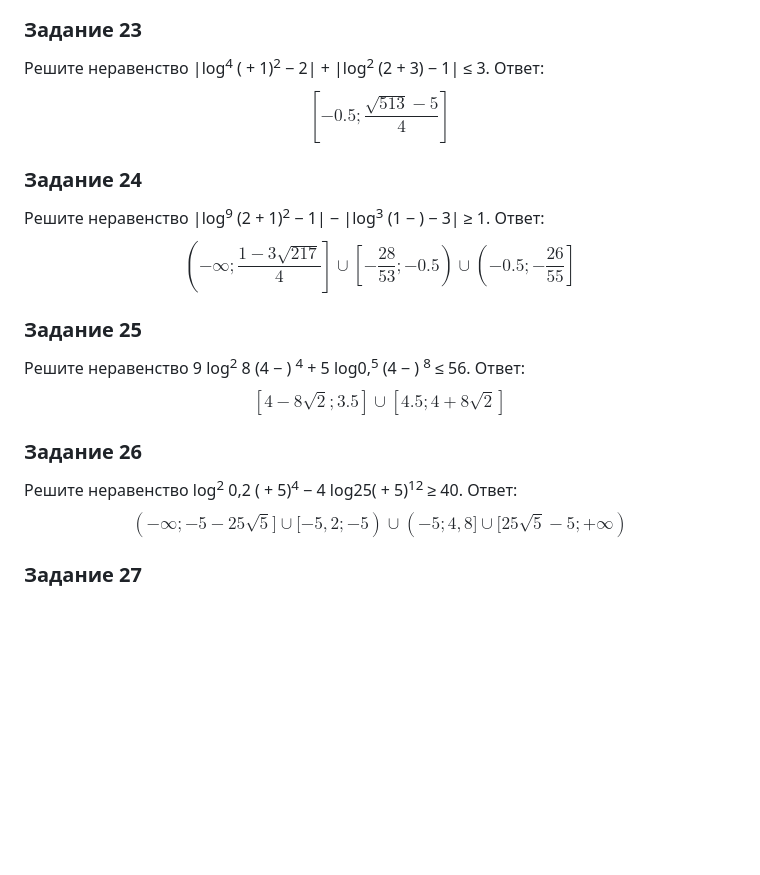
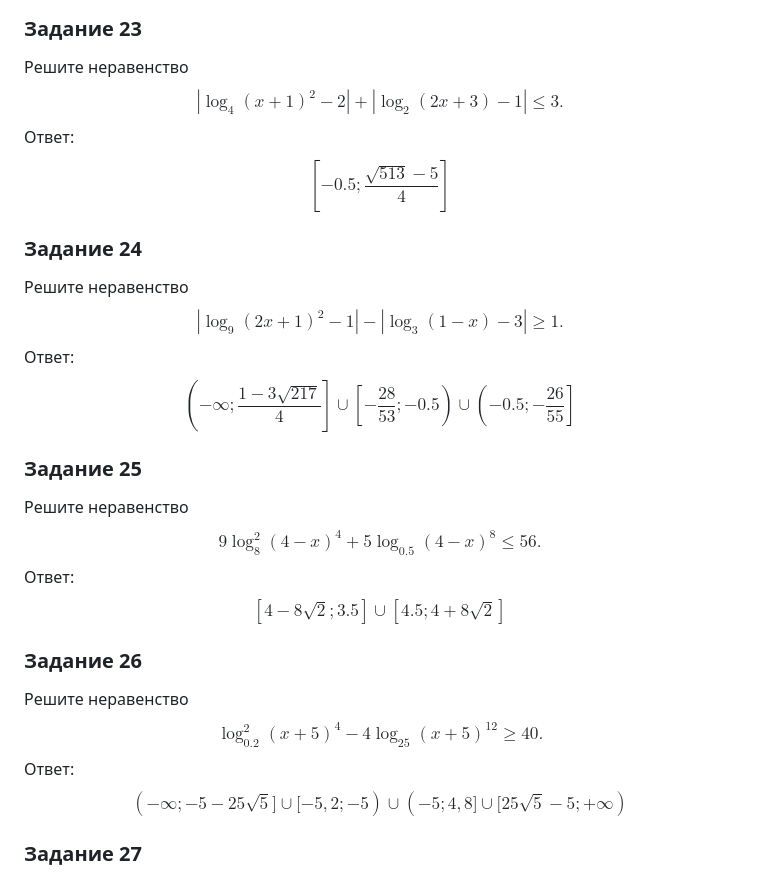
Before and after one commit to semyoonov/AI-TUTOR-bot, a Markdown page: task_db/task_examples/task15.md, the part around one of its changes. Rendered like a GitHub page; blank space fills up the shorter version.

Commit message:
fix: tasks formatting

```diff
--- a/task_db/task_examples/task15.md
+++ b/task_db/task_examples/task15.md
@@ -65,16 +65,16 @@
 Решите неравенство $3^{2\sqrt{x}-10} + 6561 \cdot 12^{\sqrt{x}-4} < 3^{2\sqrt{x}} + 16 \cdot 12^{\sqrt{x}-6}$ .
 Ответ: $$[0,16)$$
 ### Задание 23
-Решите неравенство |log<sup>4</sup> ( + 1)<sup>2</sup> − 2| + |log<sup>2</sup> (2 + 3) − 1| ≤ 3.
+Решите неравенство $$|\log_4 (x + 1)^2 - 2| + |\log_2 (2x + 3) - 1| \le 3.$$
 Ответ: $$\left[ -0.5; \frac{\sqrt{513} - 5}{4} \right]$$
 ### Задание 24
-Решите неравенство |log<sup>9</sup> (2 + 1)<sup>2</sup> − 1| − |log<sup>3</sup> (1 − ) − 3| ≥ 1.
+Решите неравенство $$|\log_9 (2x + 1)^2 - 1| - |\log_3 (1 - x) - 3| \ge 1.$$
 Ответ: $$\left(-\infty; \frac{1-3\sqrt{217}}{4}\right] \cup \left[-\frac{28}{53}; -0.5\right) \cup \left(-0.5; -\frac{26}{55}\right]$$
 ### Задание 25
-Решите неравенство 9 log<sup>2</sup> 8 (4 − ) <sup>4</sup> + 5 log0,<sup>5</sup> (4 − ) <sup>8</sup> ≤ 56.
+Решите неравенство $$9 \log_8^2 (4 - x)^4 + 5 \log_{0.5} (4 - x)^8 \le 56.$$
 Ответ: $$[4 - 8\sqrt{2}; 3.5] \cup [4.5; 4 + 8\sqrt{2}]$$
 ### Задание 26
-Решите неравенство log<sup>2</sup> 0,2 ( + 5)<sup>4</sup> − 4 log25( + 5)<sup>12</sup> ≥ 40.
+Решите неравенство $$\log_{0.2}^2 (x + 5)^4 - 4 \log_{25}(x + 5)^{12} \ge 40.$$
 Ответ: $$(−\infty; −5 −25\sqrt 5] \cup [−5,2; −5) \cup  (−5; 4,8] \cup [25\sqrt5 − 5; +\infty)$$
 ### Задание 27
 Решите неравенство: $\frac{\sqrt{x+5}+4}{\sqrt{x-5}-4} \leq \sqrt{x-5}+4$
```
Also changed, not shown: other parts of task_db/task_examples/task15.md (+1 -1 lines).
